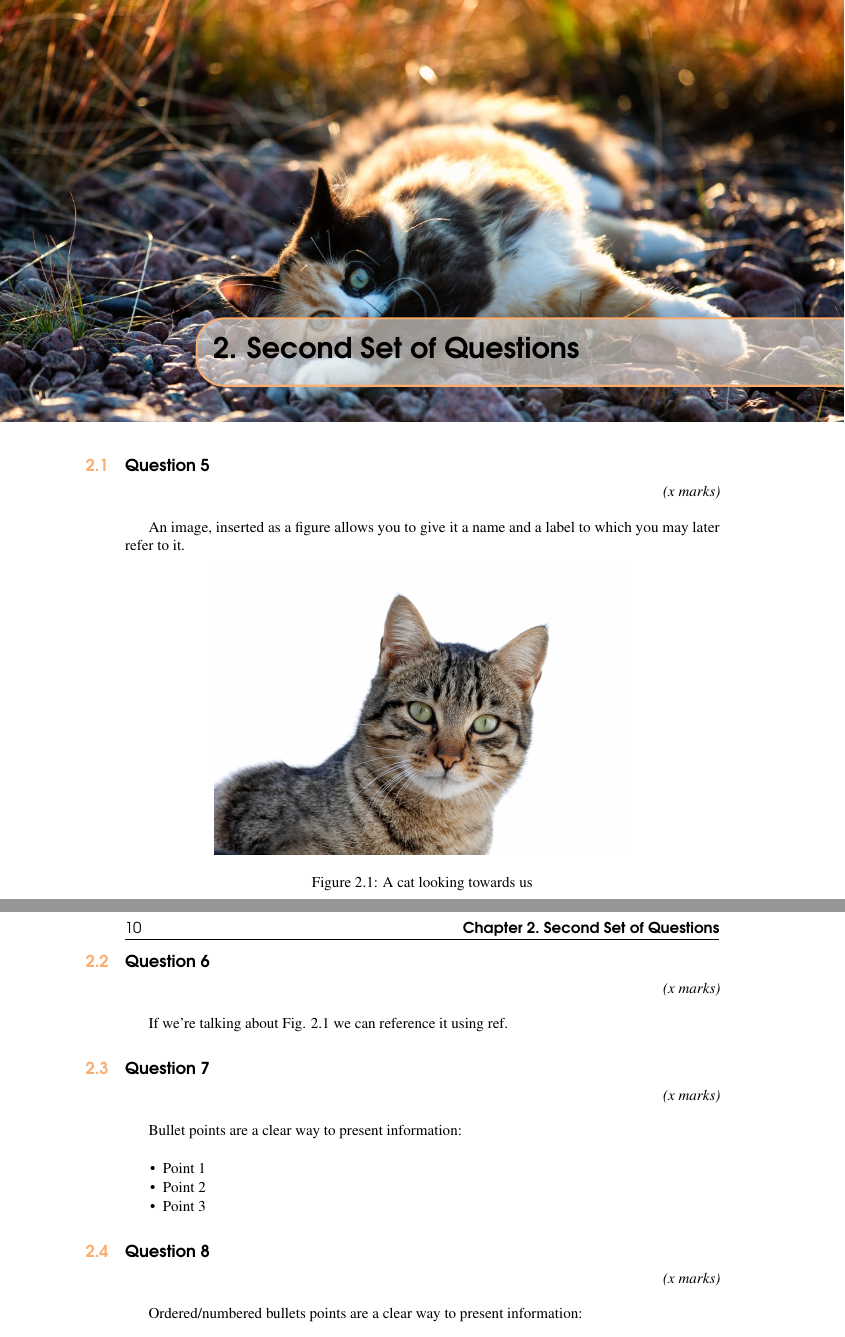
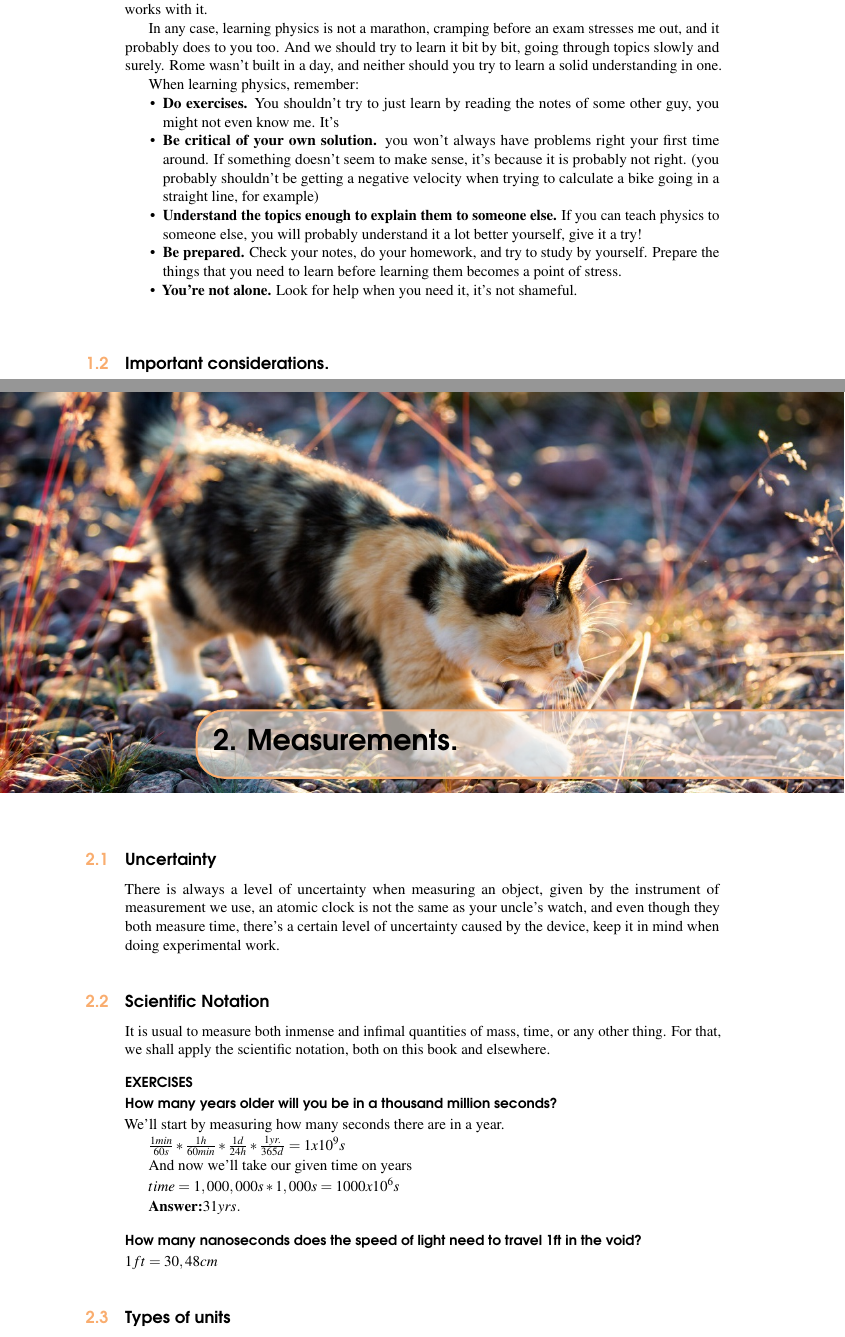
Before and after one commit to XaurDesu/physics, a LaTeX thesis (notes/phys-1/main.tex): two parts of pages 9 and 10 of 11 before the commit and two parts of pages 5 and 7 of 11 after it, joined at a grey line, cut at the place of the change. Compiled offline with pdfLaTeX.

Commit message:
first class!

```diff
--- a/notes/phys-1/main.tex
+++ b/notes/phys-1/main.tex
@@ -186,8 +211,62 @@
+study of energy, materials and their mutual interactions. We can explain a bunch of things regarding
+the way our universe works with it.
+
+In any case, learning physics is not a marathon, cramping before an exam stresses me out, and it probably does
+to you too. And we should try to learn it bit by bit, going through topics slowly and surely. Rome wasn't built in
+a day, and neither should you try to learn a solid understanding in one.
+
+When learning physics, remember:
+\begin{itemize}
+    \item \textbf{Do exercises.} You shouldn't try to just learn by reading the notes of some other
+    guy, you might not even know me. It's
+    \item \textbf{Be critical of your own solution.} you won't always have problems right your first time
+    around. If something doesn't seem to make sense, it's because it is probably not right.
+    (you probably shouldn't be getting a negative velocity when trying to calculate a bike going in a
+    straight line, for example)
+    \item \textbf{Understand the topics enough to explain them to someone else.} If you can teach physics to
+    someone else, you will probably understand it a lot better yourself, give it a try!
+    \item \textbf{Be prepared.} Check your notes, do your homework, and try to study by yourself. Prepare the things that
+    you need to learn before learning them becomes a point of stress.
+    \item \textbf{You're not alone.} Look for help when you need it, it's not shameful.
+\end{itemize}
 
 \vspace{20px}
 
-A reference to a great cat book \cite{hay2010}, using cite.
+\section{Important considerations.}
+
+%----------------------------------------------------------------------------
+%	Second chapter
+%----------------------------------------------------------------------------
+
+\chapter{Measurements.}
+
+\section{Uncertainty}
+
+There is always a level of uncertainty when measuring an object, given by the instrument of
+measurement we use, an atomic clock is not the same as your uncle's watch, and even though they both
+measure time, there's a certain level of uncertainty caused by the device, keep it in mind when doing experimental
+work.
+
+\section{Scientific Notation}
+
+It is usual to measure both inmense and infimal quantities of mass, time, or any other thing.
+For that, we shall apply the scientific notation, both on this book and elsewhere.
+
+\subsubsection{EXERCISES}
+
+\paragraph*{How many years older will you be in a thousand million seconds?}
+
+We'll start by measuring how many seconds there are in a year.
+
+$ \frac{1 min}{60 s} * \frac{1 h}{60min} * \frac{1 d}{24 h} * \frac{1 yr.}{365 d} = 1x10^9 s $
+
+And now we'll take our given time on years
+
+$ time = 1,000,000s * 1,000s = 1000x10^6 s $
+
+\textbf{Answer:}$ 31 yrs. $
 
 
-\section{Question 2}
+\paragraph*{How many nanoseconds does the speed of light need to travel 1ft in the void?}
 
+$ 1 ft = 30,48 cm $
@@ -197,2 +273,2 @@ A reference to a great cat book \cite{hay2010}, using cite.
 
-\vspace{20px}
+\section{Types of units}
@@ -226,52 +283,12 @@ A reference to an article about cat behaviour \cite{gazzano2015}, using cite.
 
-\chapterimage{Heading3.jpg}
-\chapter{Second Set of Questions}
 
-\section{Question 5}
+So, given an angle $ \varphi $, we can suppouse the measurements of a two-directional vector as:
+\begin{itemize}
+    \item  $ A_x $
 
-\begin{flushright}
-    \textit{(x marks)}
-\end{flushright}
+    $ |\vec{A}| \cos \varphi $
+    \item $ A_y $
 
-An image, inserted as a figure allows you to give it a name and a label to which you may later refer to it.
-
-\begin{figure}[h] %Puts the image here
-    \centering
-    \includegraphics[width=0.7\textwidth]{Pictures/CatPicture.jpg} % If you want a smaller image you can change the width to [width=0.5\textwidth] or any percentage. This scales automatically, so will not become squashed or stretched
-    \caption{A cat looking towards us}
-    \label{fig:catPicture}
-\end{figure}
-
-\newpage % Move these next questions on to the next page
-
-\section{Question 6}
-
-\begin{flushright}
-    \textit{(x marks)}
-\end{flushright}
-
-If we're talking about Fig. \ref{fig:catPicture} we can reference it using ref.
-
-\section{Question 7}
-
-\begin{flushright}
-    \textit{(x marks)}
-\end{flushright}
-
-Bullet points are a clear way to present information:
-
-\vspace{0.5cm} % Adds some vertical whitespace, easier to read
-
-\begin{itemize}
-    \item Point 1
-    \item Point 2
-    \item Point 3
+    $ |\vec{A}| \sin \varphi $
 \end{itemize}
 
-\section{Question 8}
-
-\begin{flushright}
-    \textit{(x marks)}
-\end{flushright}
-
-Ordered/numbered bullets points are a clear way to present information:
```
Also changed, not shown: notes/phys-1/main.tex (103 more changed lines), 2 other files.
